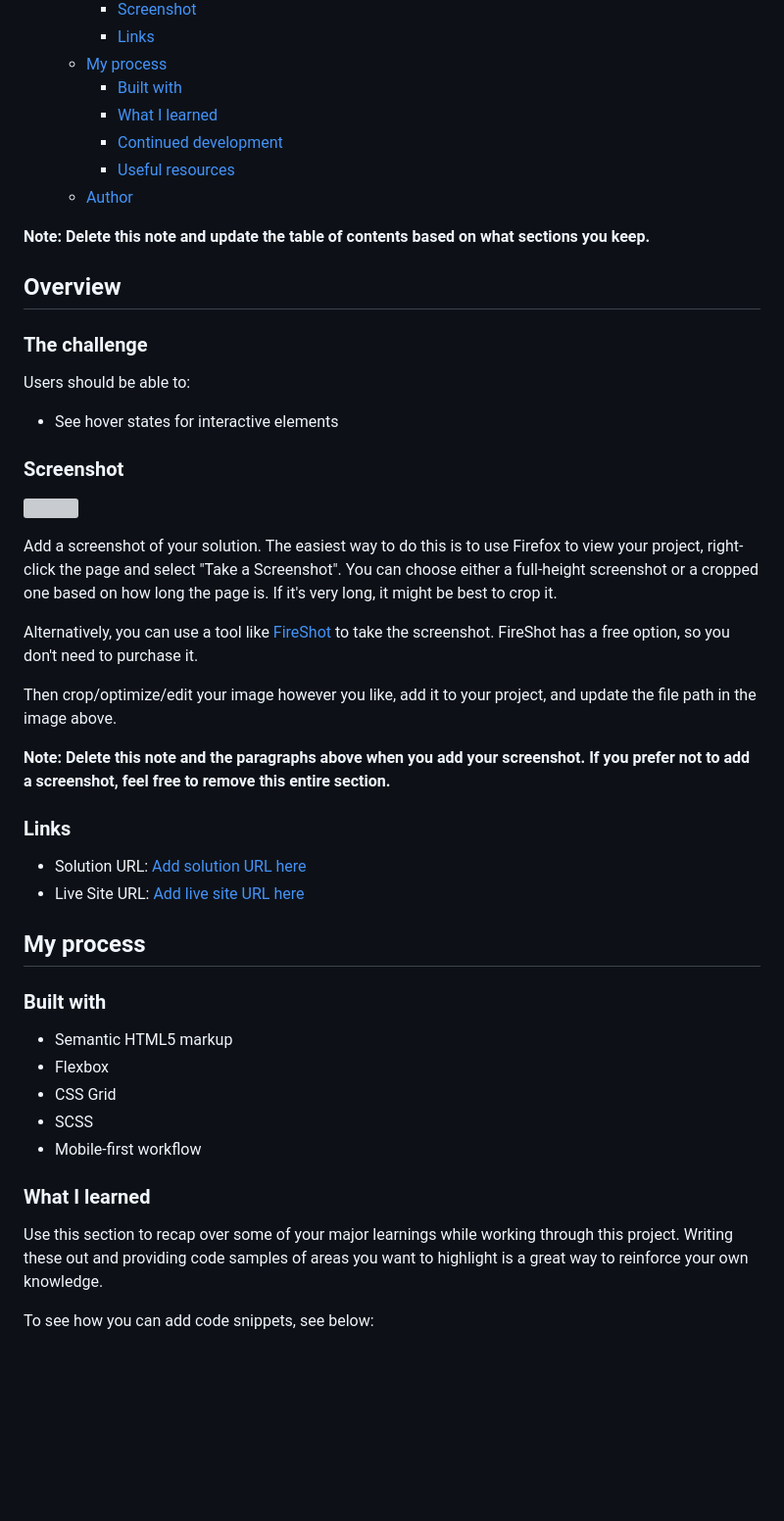
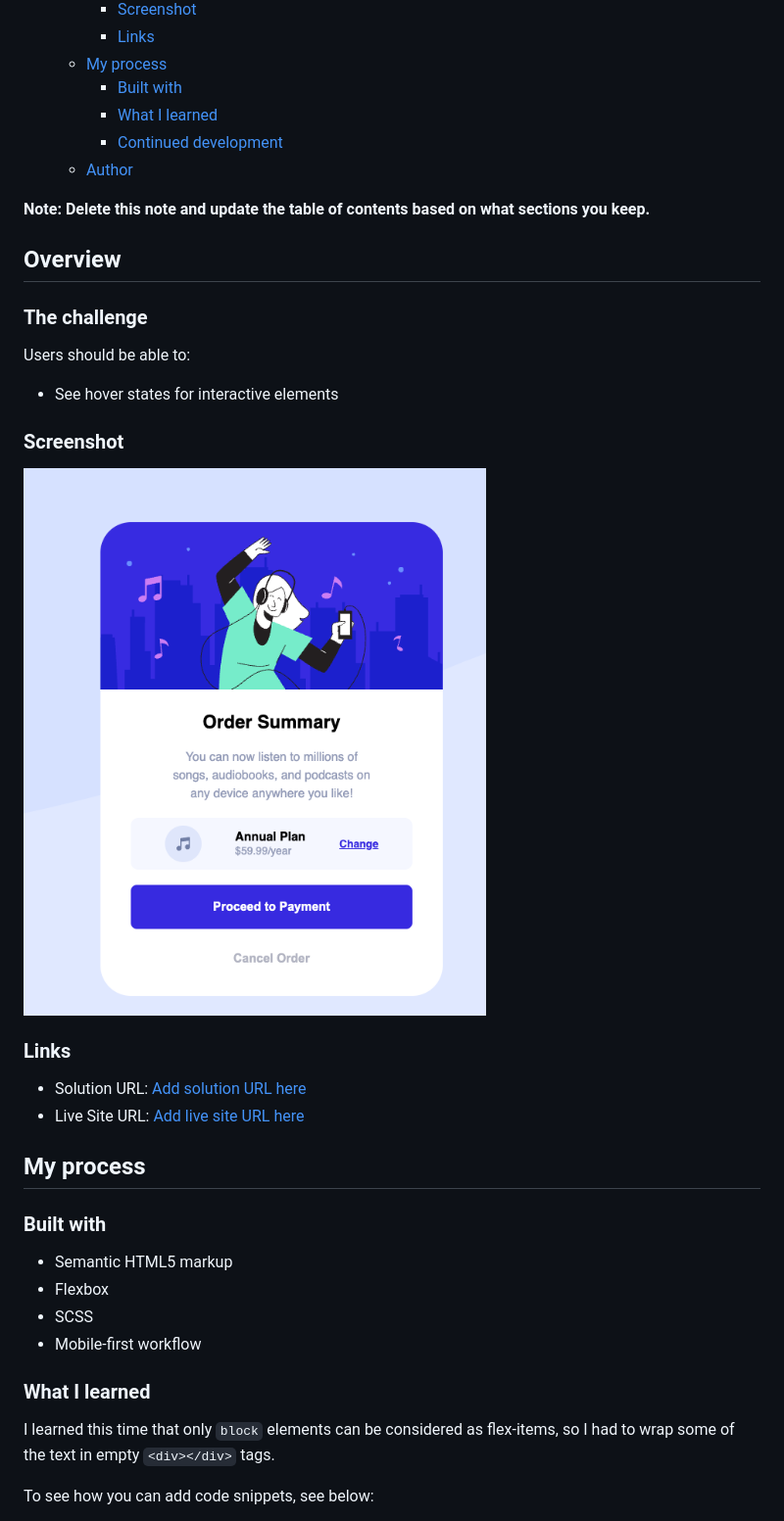
Before and after one commit to BelumS/frontend-mentor-challenges, a Markdown page: order-summary/README-template.md, the part around one of its changes. Shown at 98% size. Rendered like a GitHub page; pictures changed too: order-summary/images/screen-shot.png (added); blank space fills up the shorter version; grey boxes are pictures that could not be loaded.

```diff
--- a/order-summary/README-template.md
+++ b/order-summary/README-template.md
@@ -14,7 +14,6 @@ This is a solution to the [Order summary card challenge on Frontend Mentor](http
     - [Built with](#built-with)
     - [What I learned](#what-i-learned)
     - [Continued development](#continued-development)
-    - [Useful resources](#useful-resources)
   - [Author](#author)
 
 **Note: Delete this note and update the table of contents based on what sections you keep.**
@@ -29,15 +28,7 @@ Users should be able to:
 
 ### Screenshot
 
-![](./screenshot.jpg)
-
-Add a screenshot of your solution. The easiest way to do this is to use Firefox to view your project, right-click the page and select "Take a Screenshot". You can choose either a full-height screenshot or a cropped one based on how long the page is. If it's very long, it might be best to crop it.
-
-Alternatively, you can use a tool like [FireShot](https://getfireshot.com/) to take the screenshot. FireShot has a free option, so you don't need to purchase it.
-
-Then crop/optimize/edit your image however you like, add it to your project, and update the file path in the image above.
-
-**Note: Delete this note and the paragraphs above when you add your screenshot. If you prefer not to add a screenshot, feel free to remove this entire section.**
+![](./images/screen-shot.png)
 
 ### Links
 
@@ -49,13 +40,12 @@ Then crop/optimize/edit your image however you like, add it to your project, and
 ### Built with
 - Semantic HTML5 markup
 - Flexbox
-- CSS Grid
 - SCSS
 - Mobile-first workflow
 
 ### What I learned
 
-Use this section to recap over some of your major learnings while working through this project. Writing these out and providing code samples of areas you want to highlight is a great way to reinforce your own knowledge.
+I learned this time that only `block` elements can be considered as flex-items, so I had to wrap some of the text in empty `<div></div>` tags.
 
 To see how you can add code snippets, see below:
 
```
Also changed, not shown: other parts of order-summary/README-template.md (+58 -23 lines), 4 other files.
